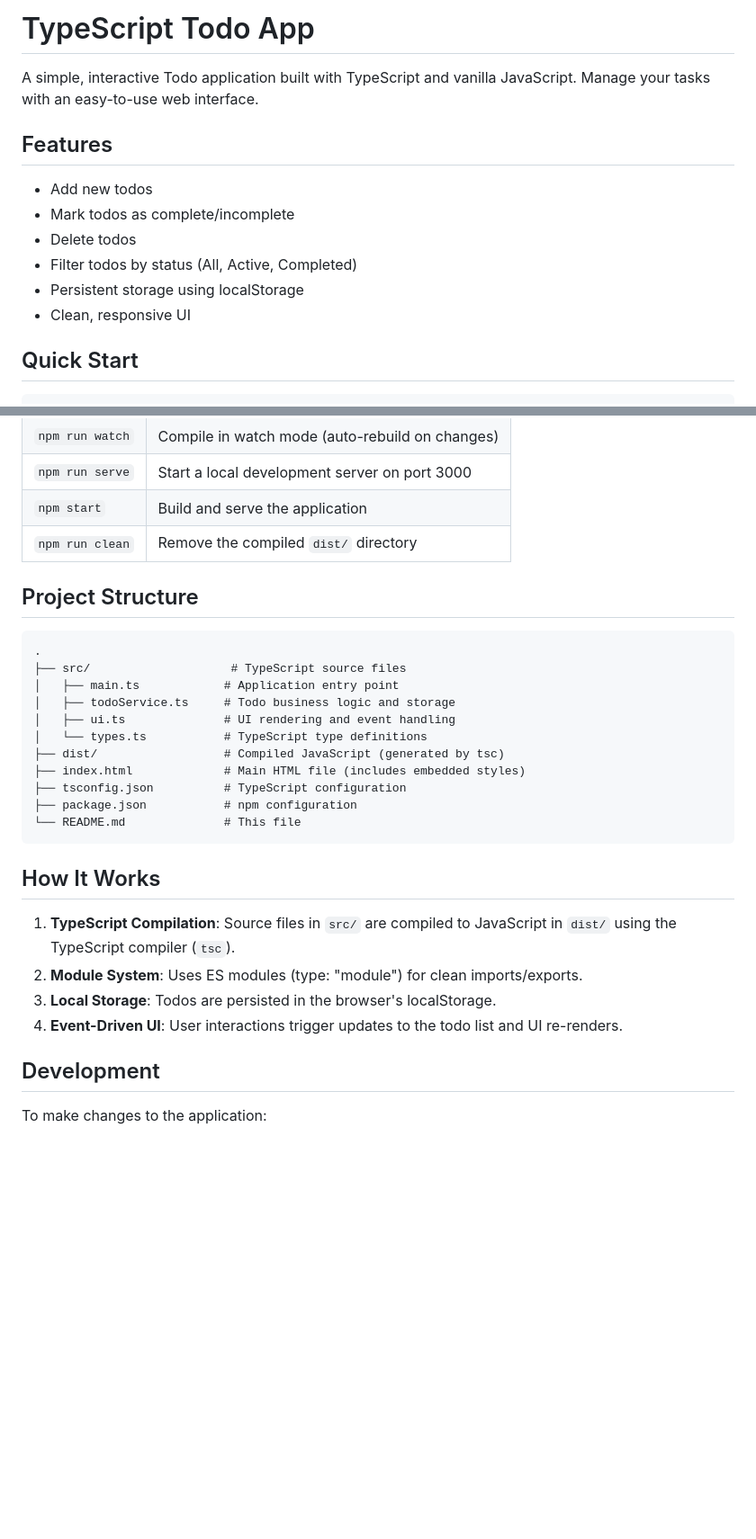
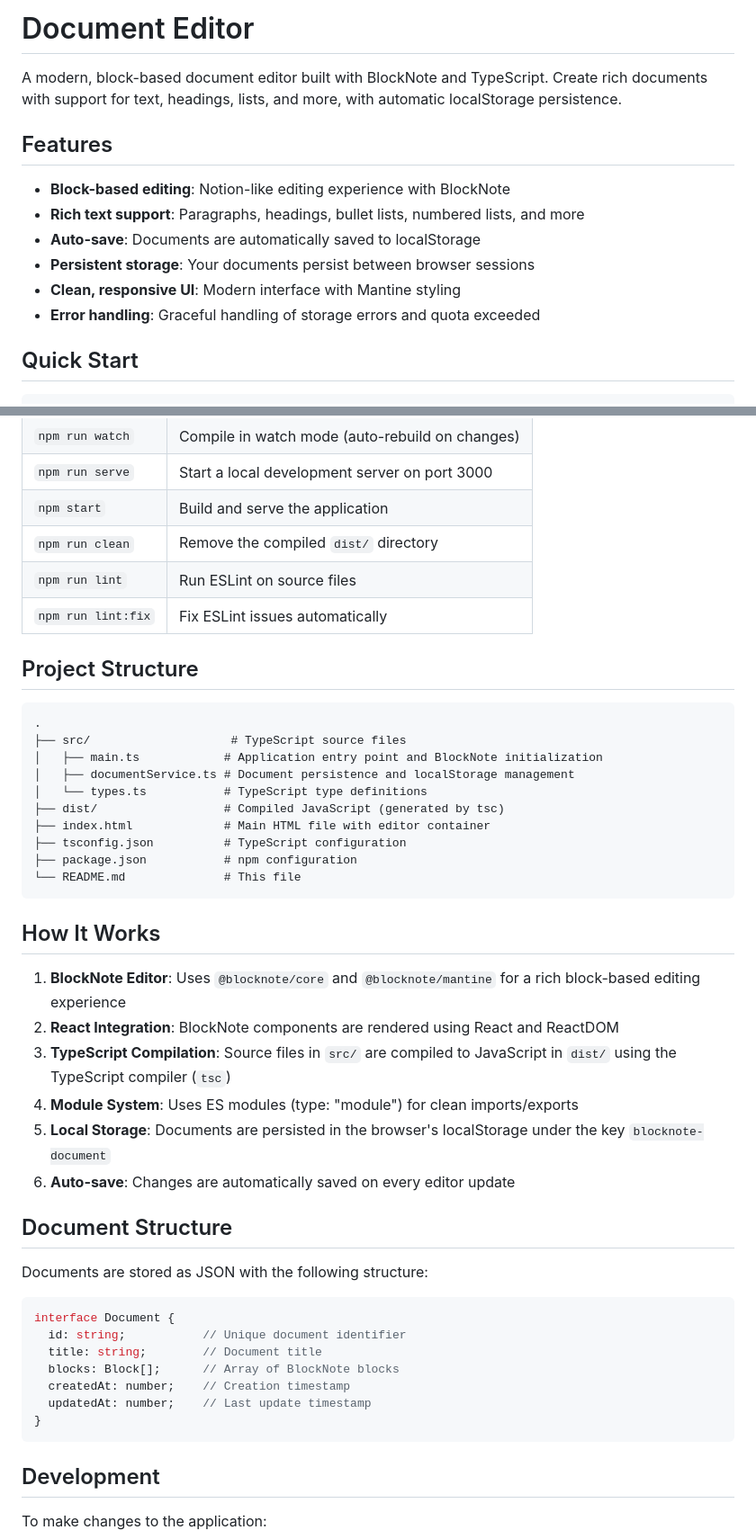
Before and after one commit to knaman2609/fido-test, a Markdown page: README.md, 2 parts joined by grey strips. Shown at 90% size. Rendered like a GitHub page; blank space fills up the shorter version.

Commit message:
Auto-commit changes from tool execution functions.write:12

````diff
--- a/README.md
+++ b/README.md
@@ -1,15 +1,15 @@
-# TypeScript Todo App
+# Document Editor
 
-A simple, interactive Todo application built with TypeScript and vanilla JavaScript. Manage your tasks with an easy-to-use web interface.
+A modern, block-based document editor built with BlockNote and TypeScript. Create rich documents with support for text, headings, lists, and more, with automatic localStorage persistence.
 
 ## Features
 
-- Add new todos
-- Mark todos as complete/incomplete
-- Delete todos
-- Filter todos by status (All, Active, Completed)
-- Persistent storage using localStorage
-- Clean, responsive UI
+- **Block-based editing**: Notion-like editing experience with BlockNote
+- **Rich text support**: Paragraphs, headings, bullet lists, numbered lists, and more
+- **Auto-save**: Documents are automatically saved to localStorage
+- **Persistent storage**: Your documents persist between browser sessions
+- **Clean, responsive UI**: Modern interface with Mantine styling
+- **Error handling**: Graceful handling of storage errors and quota exceeded
 
 ## Quick Start
 
@@ -78,18 +78,19 @@ The `watch` command automatically recompiles TypeScript when you make changes.
 | `npm run serve` | Start a local development server on port 3000 |
 | `npm start` | Build and serve the application |
 | `npm run clean` | Remove the compiled `dist/` directory |
+| `npm run lint` | Run ESLint on source files |
+| `npm run lint:fix` | Fix ESLint issues automatically |
 
 ## Project Structure
 
 ```
 .
 ├── src/                    # TypeScript source files
-│   ├── main.ts            # Application entry point
-│   ├── todoService.ts     # Todo business logic and storage
-│   ├── ui.ts              # UI rendering and event handling
+│   ├── main.ts            # Application entry point and BlockNote initialization
+│   ├── documentService.ts # Document persistence and localStorage management
 │   └── types.ts           # TypeScript type definitions
 ├── dist/                  # Compiled JavaScript (generated by tsc)
-├── index.html             # Main HTML file (includes embedded styles)
+├── index.html             # Main HTML file with editor container
 ├── tsconfig.json          # TypeScript configuration
 ├── package.json           # npm configuration
 └── README.md              # This file
@@ -97,10 +98,26 @@ The `watch` command automatically recompiles TypeScript when you make changes.
 
 ## How It Works
 
-1. **TypeScript Compilation**: Source files in `src/` are compiled to JavaScript in `dist/` using the TypeScript compiler (`tsc`).
-2. **Module System**: Uses ES modules (type: "module") for clean imports/exports.
-3. **Local Storage**: Todos are persisted in the browser's localStorage.
-4. **Event-Driven UI**: User interactions trigger updates to the todo list and UI re-renders.
+1. **BlockNote Editor**: Uses `@blocknote/core` and `@blocknote/mantine` for a rich block-based editing experience
+2. **React Integration**: BlockNote components are rendered using React and ReactDOM
+3. **TypeScript Compilation**: Source files in `src/` are compiled to JavaScript in `dist/` using the TypeScript compiler (`tsc`)
+4. **Module System**: Uses ES modules (type: "module") for clean imports/exports
+5. **Local Storage**: Documents are persisted in the browser's localStorage under the key `blocknote-document`
+6. **Auto-save**: Changes are automatically saved on every editor update
+
+## Document Structure
+
+Documents are stored as JSON with the following structure:
+
+```typescript
+interface Document {
+  id: string;           // Unique document identifier
+  title: string;        // Document title
+  blocks: Block[];      // Array of BlockNote blocks
+  createdAt: number;    // Creation timestamp
+  updatedAt: number;    // Last update timestamp
+}
+```
 
 ## Development
 
````
Also changed, not shown: other parts of README.md (+12 -1 lines).
